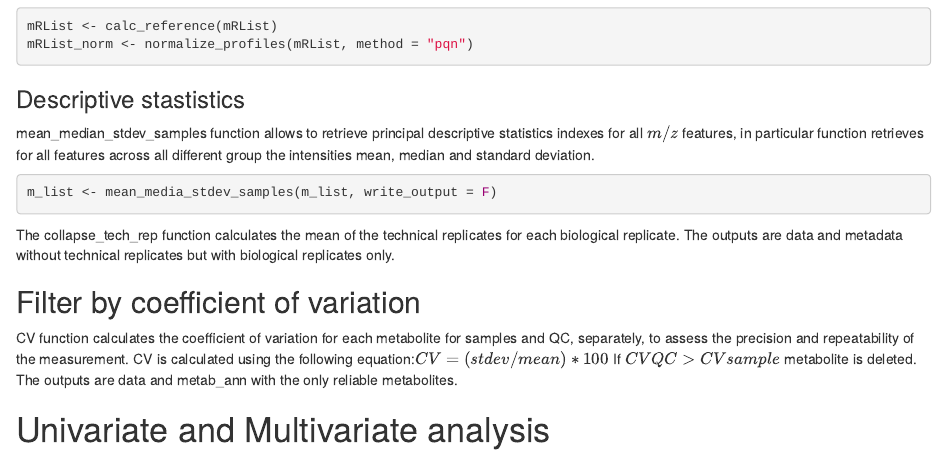
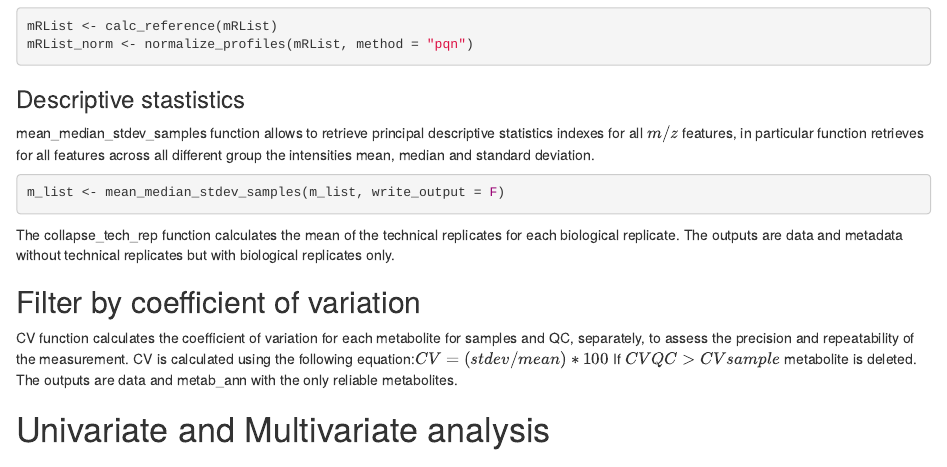
Before and after one commit to emosca-cnr/margheRita, an R Markdown document (vignettes/margheRita.Rmd): the page in a window 1100 px wide, from 5450 px down. Rendered offline with R 4.5, knitr and Pandoc, with nearby package versions; drawn as R Markdown's standard HTML page in place of the format the file asks for.

Commit message:
ettore, typos

````diff
--- a/vignettes/margheRita.Rmd
+++ b/vignettes/margheRita.Rmd
@@ -164,7 +164,7 @@ mRList_norm <- normalize_profiles(mRList, method = "pqn")
 ### Descriptive stastistics
 mean_median_stdev_samples function allows to retrieve principal descriptive statistics indexes for all $m/z$ features, in particular function retrieves for all features across all different group the intensities mean, median and standard deviation.
 ```{r, eval=FALSE}
-m_list <- mean_media_stdev_samples(m_list, write_output = F)
+m_list <- mean_median_stdev_samples(m_list, write_output = F)
 ```
 The collapse_tech_rep function calculates the mean of the technical replicates for each biological replicate. The outputs are data and metadata without technical replicates but with biological replicates only.
 
````
Also changed, not shown: data/metabolite_annotation.rda (deleted).
